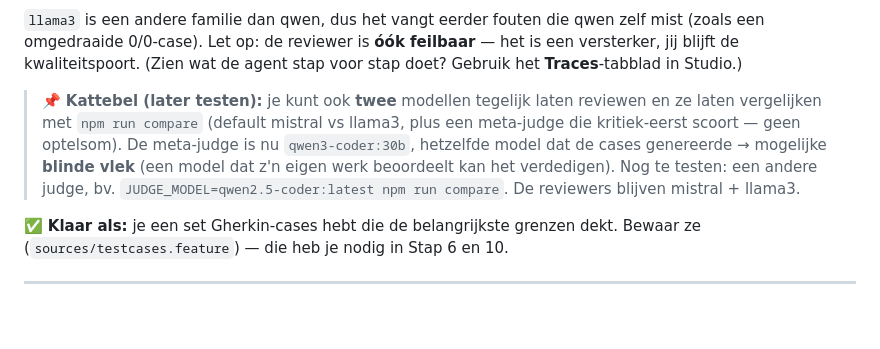
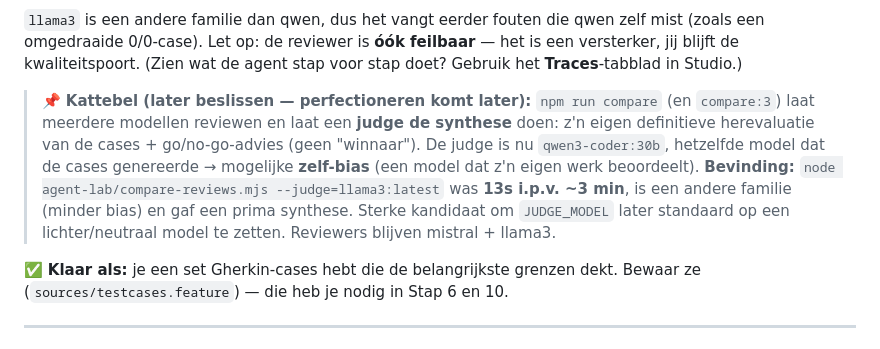
Before and after one commit to dieboard/CloudCtrl, a Markdown page: WORKSHOP.md, the part around the change. GitHub-like rendering; blank space fills up the shorter version.

Commit message:
Kattebel: llama3 as synthesis judge is faster + more neutral (decide default later)
Co-Authored-By: Claude Opus 4.8 <noreply@anthropic.com>

```diff
--- a/WORKSHOP.md
+++ b/WORKSHOP.md
@@ -546,12 +546,13 @@ node agent-lab/review-testcases.mjs
 omgedraaide 0/0-case). Let op: de reviewer is **óók feilbaar** — het is een versterker, jij blijft de
 kwaliteitspoort. (Zien wat de agent stap voor stap doet? Gebruik het **Traces**-tabblad in Studio.)
 
-> 📌 **Kattebel (later testen):** je kunt ook **twee** modellen tegelijk laten reviewen en ze laten
-> vergelijken met `npm run compare` (default mistral vs llama3, plus een meta-judge die kritiek-eerst
-> scoort — geen optelsom). De meta-judge is nu `qwen3-coder:30b`, hetzelfde model dat de cases
-> genereerde → mogelijke **blinde vlek** (een model dat z'n eigen werk beoordeelt kan het verdedigen).
-> Nog te testen: een andere judge, bv. `JUDGE_MODEL=qwen2.5-coder:latest npm run compare`. De
-> reviewers blijven mistral + llama3.
+> 📌 **Kattebel (later beslissen — perfectioneren komt later):** `npm run compare` (en `compare:3`)
+> laat meerdere modellen reviewen en laat een **judge de synthese** doen: z'n eigen definitieve
+> herevaluatie van de cases + go/no-go-advies (geen "winnaar"). De judge is nu `qwen3-coder:30b`,
+> hetzelfde model dat de cases genereerde → mogelijke **zelf-bias** (een model dat z'n eigen werk
+> beoordeelt). **Bevinding:** `node agent-lab/compare-reviews.mjs --judge=llama3:latest` was **13s
+> i.p.v. ~3 min**, is een andere familie (minder bias) en gaf een prima synthese. Sterke kandidaat om
+> `JUDGE_MODEL` later standaard op een lichter/neutraal model te zetten. Reviewers blijven mistral + llama3.
 
 ✅ **Klaar als:** je een set Gherkin-cases hebt die de belangrijkste grenzen dekt. Bewaar ze
 (`sources/testcases.feature`) — die heb je nodig in Stap 6 en 10.
```
